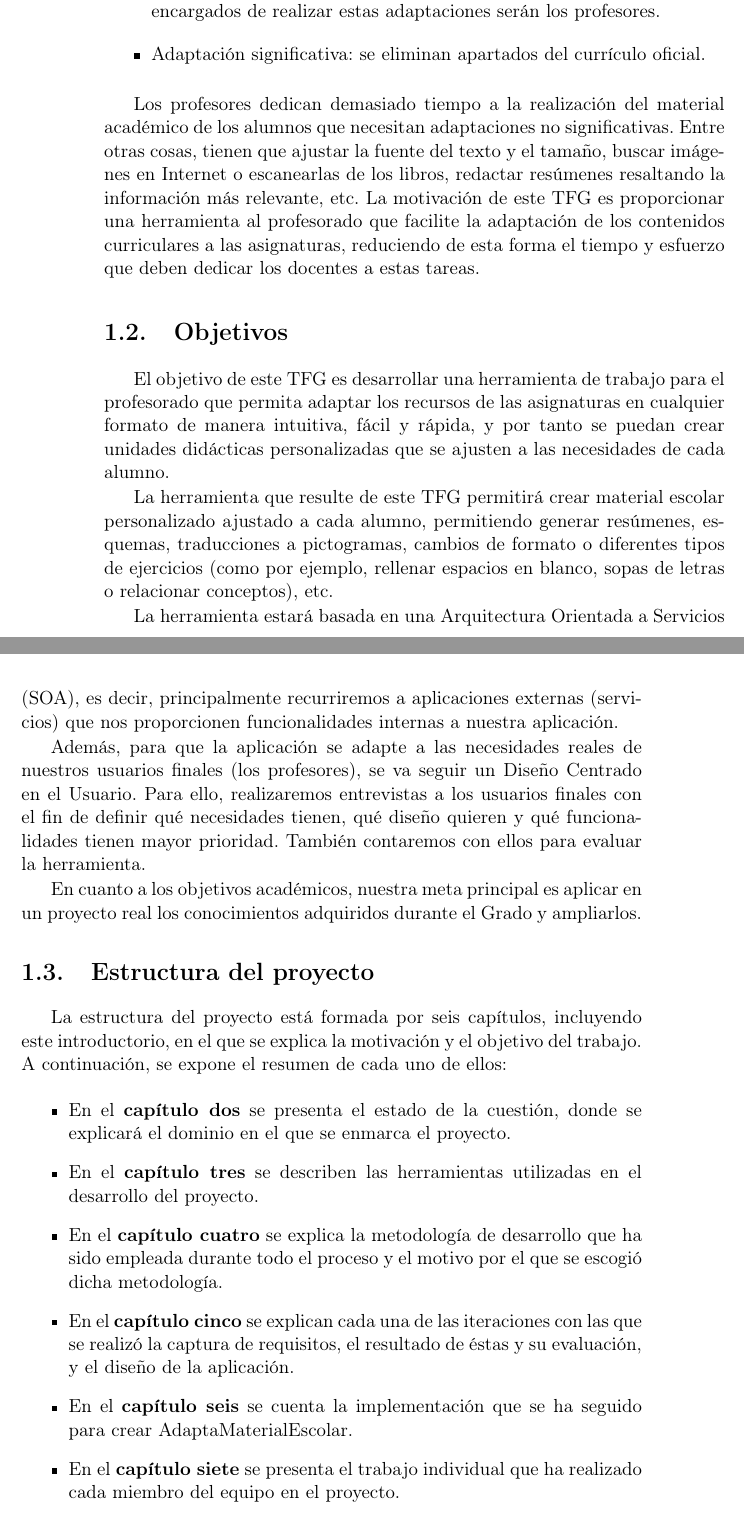
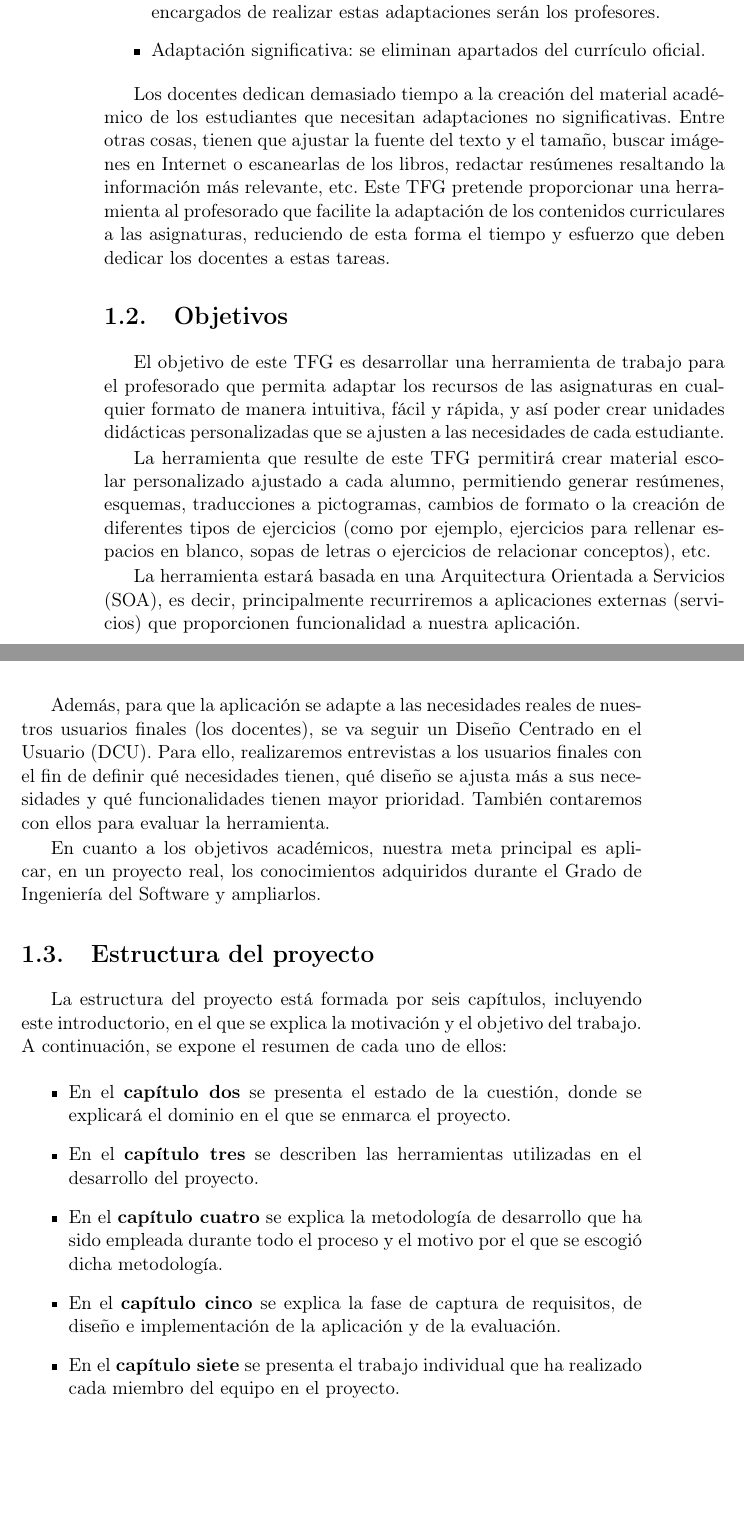
Before and after one commit to NILGroup/TFG-AdaptaMaterialEscolar, a LaTeX thesis (Memoria/Tesis.tex, which reads Memoria/Capitulos/01Introduccion.tex): two parts of pages 12 and 13 of 90, joined at a grey line, cut so that both start at the same text, the shorter picture padded with empty space. Compiled offline with pdfLaTeX; the source files are stored in an older character set and shown here as Unicode; a LaTeX package or settings file that is missing is left out.

Commit message:
Update 01Introduccion.tex
cambios cap 1 de última reunión

```diff
--- a/Memoria/Capitulos/01Introduccion.tex
+++ b/Memoria/Capitulos/01Introduccion.tex
@@ -28,20 +28,20 @@ En el currículo escolar existen unas necesidades educativas comunes, compartida
 	\item Adaptación significativa: se eliminan apartados del currículo oficial.
 \end{itemize}
 
-Los profesores dedican demasiado tiempo a la realización del material académico de los alumnos que necesitan adaptaciones no significativas. Entre otras cosas, tienen que ajustar la fuente del texto y el tamaño, buscar imágenes en Internet o escanearlas de los libros, redactar resúmenes resaltando la información más relevante, etc. La motivación de este TFG es proporcionar una herramienta al profesorado que facilite la adaptación de los contenidos curriculares a las asignaturas, reduciendo de esta forma el tiempo y esfuerzo que deben dedicar los docentes a estas tareas.
+Los docentes dedican demasiado tiempo a la creación del material académico de los estudiantes que necesitan adaptaciones no significativas. Entre otras cosas, tienen que ajustar la fuente del texto y el tamaño, buscar imágenes en Internet o escanearlas de los libros, redactar resúmenes resaltando la información más relevante, etc. Este TFG pretende proporcionar una herramienta al profesorado que facilite la adaptación de los contenidos curriculares a las asignaturas, reduciendo de esta forma el tiempo y esfuerzo que deben dedicar los docentes a estas tareas.
 
 
 \section{Objetivos}
 \label{cap1:objetivo}
-El objetivo de este TFG es desarrollar una herramienta de trabajo para el profesorado que permita adaptar los recursos de las asignaturas en cualquier formato de manera intuitiva, fácil y rápida, y por tanto se puedan crear unidades didácticas personalizadas que se ajusten a las necesidades de cada alumno.
+El objetivo de este TFG es desarrollar una herramienta de trabajo para el profesorado que permita adaptar los recursos de las asignaturas en cualquier formato de manera intuitiva, fácil y rápida, y así poder crear unidades didácticas personalizadas que se ajusten a las necesidades de cada estudiante.
 
-La herramienta que resulte de este TFG permitirá crear material escolar personalizado ajustado a cada alumno,  permitiendo generar resúmenes, esquemas, traducciones a pictogramas, cambios de formato o diferentes tipos de ejercicios (como por ejemplo, rellenar espacios en blanco, sopas de letras o relacionar conceptos), etc.
+La herramienta que resulte de este TFG permitirá crear material escolar personalizado ajustado a cada alumno,  permitiendo generar resúmenes, esquemas, traducciones a pictogramas, cambios de formato o la creación de diferentes tipos de ejercicios (como por ejemplo, ejercicios para rellenar espacios en blanco, sopas de letras o ejercicios de relacionar conceptos), etc.
 
-La herramienta estará basada en una Arquitectura Orientada a Servicios (SOA), es decir, principalmente recurriremos a aplicaciones externas (servicios) que nos proporcionen funcionalidades internas a nuestra aplicación.
+La herramienta estará basada en una Arquitectura Orientada a Servicios (SOA), es decir, principalmente recurriremos a aplicaciones externas (servicios) que proporcionen funcionalidad a nuestra aplicación.
 
-Además, para que la aplicación se adapte a las necesidades reales de nuestros usuarios finales (los profesores), se va seguir un Diseño Centrado en el Usuario. Para ello, realizaremos entrevistas a los usuarios finales con el fin de definir qué necesidades tienen, qué diseño quieren y qué funcionalidades tienen mayor prioridad. También contaremos con ellos para evaluar la herramienta.
+Además, para que la aplicación se adapte a las necesidades reales de nuestros usuarios finales (los docentes), se va seguir un Diseño Centrado en el Usuario (DCU). Para ello, realizaremos entrevistas a los usuarios finales con el fin de definir qué necesidades tienen, qué diseño se ajusta más a sus necesidades y qué funcionalidades tienen mayor prioridad. También contaremos con ellos para evaluar la herramienta.
 
-En cuanto a los objetivos académicos, nuestra meta principal es aplicar en un proyecto real los conocimientos adquiridos durante el Grado y ampliarlos.
+En cuanto a los objetivos académicos, nuestra meta principal es aplicar, en un proyecto real, los conocimientos adquiridos durante el Grado de Ingeniería del Software y ampliarlos.
 
 
 \section{Estructura del proyecto}
@@ -52,8 +52,7 @@ La estructura del proyecto está formada por seis capítulos, incluyendo este in
 	\item En el  \textbf{capítulo dos} se presenta el estado de la cuestión, donde se explicará el dominio en el que se enmarca el proyecto.
 	\item En el \textbf{capítulo tres} se describen las herramientas utilizadas en el desarrollo del  proyecto.
 	\item En el \textbf{capítulo cuatro} se explica la metodología de desarrollo que ha sido empleada durante todo el proceso y el motivo por el que se escogió dicha metodología.
-	\item En el \textbf{capítulo cinco} se explican cada una de las iteraciones con las que se realizó la captura de requisitos, el resultado de éstas y su evaluación, y el diseño de la aplicación.
-	\item En el \textbf{capítulo seis} se cuenta la implementación que se ha seguido para crear AdaptaMaterialEscolar.
+	\item En el \textbf{capítulo cinco} se explica la fase de captura de requisitos, de diseño e implementación de la aplicación y de la evaluación.
 	\item En el \textbf{capítulo siete} se presenta el trabajo individual que ha realizado cada miembro del equipo en el proyecto.
 	%\item En el \textbf{capítulo ocho} COMPLETAR
 	%\item En el \textbf{capítulo nueve} se presentan las conclusiones del proyecto, el resultado obtenido y el trabajo futuro que se espera.
```
